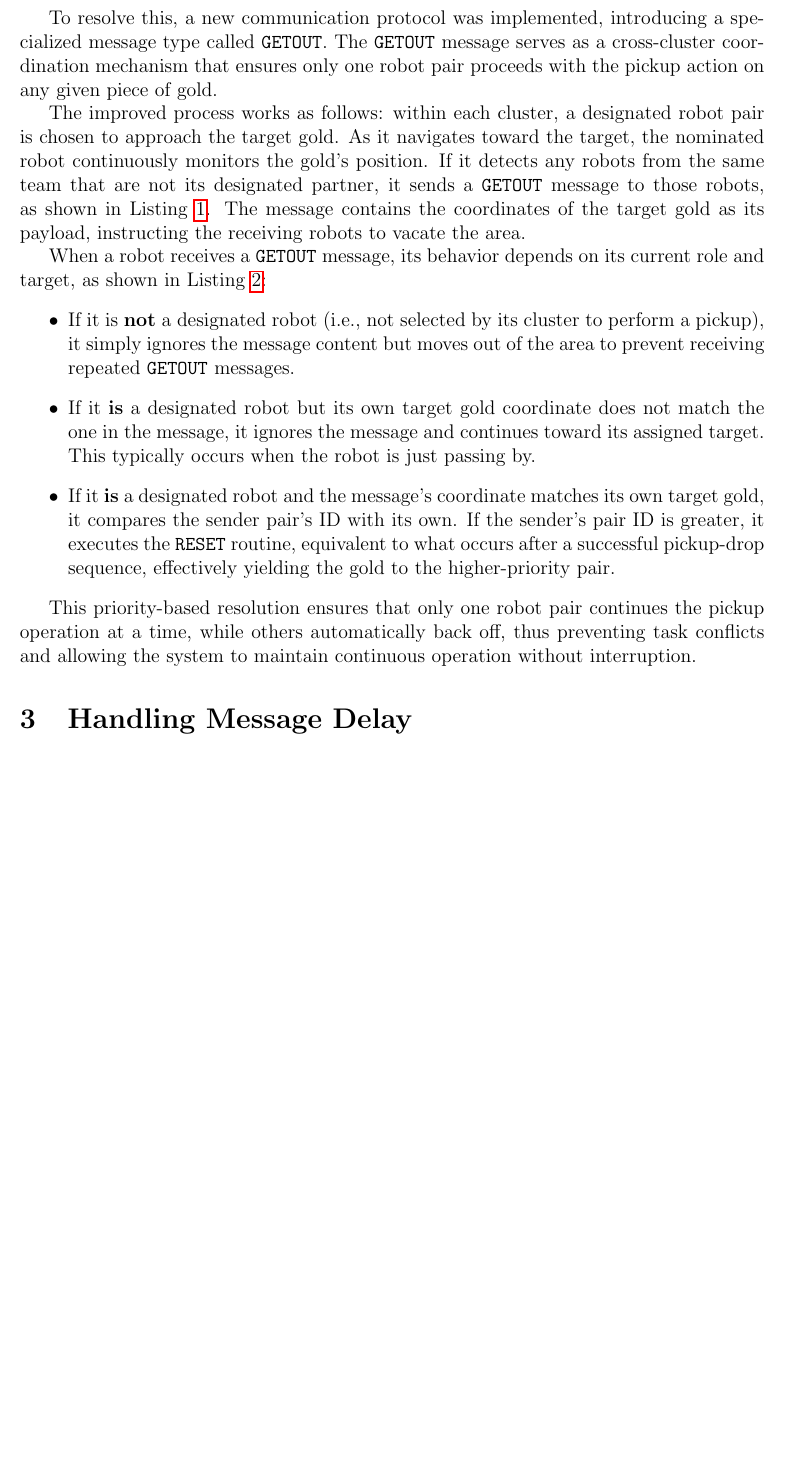
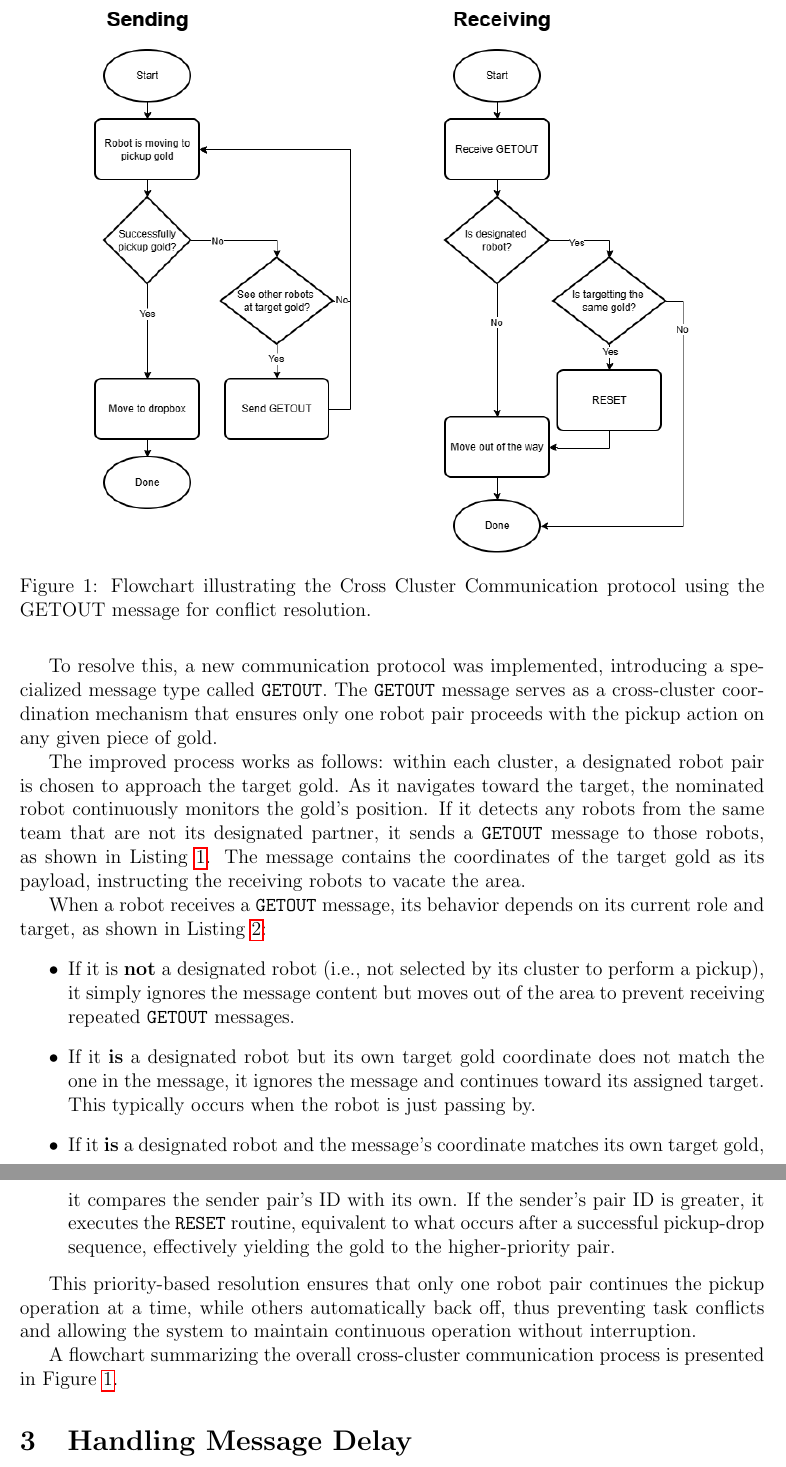
Before and after one commit to Kanisorn-S/CPR, a LaTeX paper (docs/progress_report_4.tex): part of page 2 of 5 before the commit and two parts of pages 2 and 3 of 6 after it, the two joined at a grey line, cut at the place of the change, the shorter picture padded with empty space. Compiled offline with pdfLaTeX.

Commit message:
feat: add flow chart for cross cluster communication

```diff
--- a/docs/progress_report_4.tex
+++ b/docs/progress_report_4.tex
@@ -27,6 +27,14 @@ This report presents the fourth milestone of the Cyber-Physical Robots (CPR) pro
 This milestone builds on the previously implemented continuous planning and message delay system by addressing coordination issues that emerged under asynchronous communication. Previously, multiple clusters could target the same gold, causing deadlocks, and delayed messages could trigger incorrect robot behaviors. To solve these problems, we introduced a cross-cluster communication protocol for conflict resolution and a state-driven message handling system for maintaining consistency. Together, these improvements create a more resilient and realistic cooperative robotic simulation.
 
 \section{Cross Cluster Communication}
+
+\begin{figure}[h]
+\centering
+\includegraphics[width=0.8\linewidth]{images/cross_cluster_flowchart.png}
+\caption{Flowchart illustrating the Cross Cluster Communication protocol using the GETOUT message for conflict resolution.}
+\label{fig:cross-cluster-flowchart}
+\end{figure}
+
 In the previous milestone, Continuous Planning and Execution was introduced, allowing each robot cluster to operate in a looped fashion—continuously performing pickup and drop-off tasks instead of halting after a single operation. Once a robot pair completed a pickup task, it broadcasted a \texttt{DONE} message to all other robots within its cluster, signaling the completion of the task. The cluster then regrouped and reformed new subclusters based on the target gold positions, thus initiating the next iteration of task allocation and execution.
 
 While this continuous process enabled uninterrupted operation, it introduced a new problem: different subclusters, originating from separate parent clusters, could target the same piece of gold. This led to multiple robot pairs attempting to perform the \texttt{PICKUP} action simultaneously on the same target, resulting in deadlock-like behavior where robots remained stuck and unable to complete their pickup routines.
@@ -44,7 +52,7 @@ When a robot receives a \texttt{GETOUT} message, its behavior depends on its cur
 
 This priority-based resolution ensures that only one robot pair continues the pickup operation at a time, while others automatically back off, thus preventing task conflicts and allowing the system to maintain continuous operation without interruption.
 
-% A flowchart summarizing the overall cross-cluster communication process is presented in Figure~\ref{fig:cross-cluster-flowchart}.
+A flowchart summarizing the overall cross-cluster communication process is presented in Figure~\ref{fig:cross-cluster-flowchart}.
 
 \begin{lstlisting}[float, caption={Sending the GETOUT message when conflict is detected}, label={lst:send-getout}]
 pub fn observe(&mut self, grid: &mut Grid) {
```
Also changed, not shown: docs/images/cross_cluster_flowchart.png (added), docs/progress_report_4.tex (6 more changed lines).
